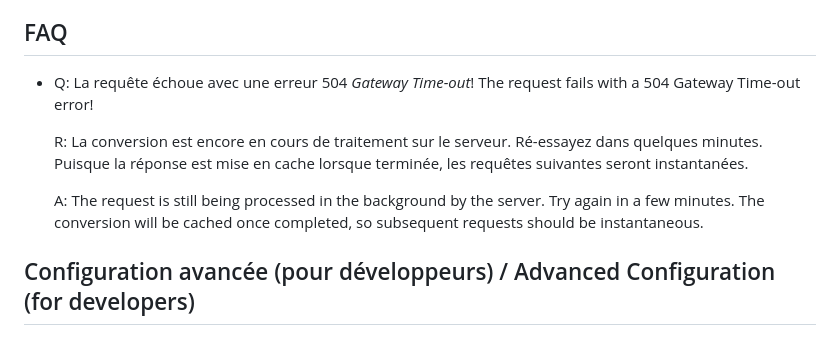
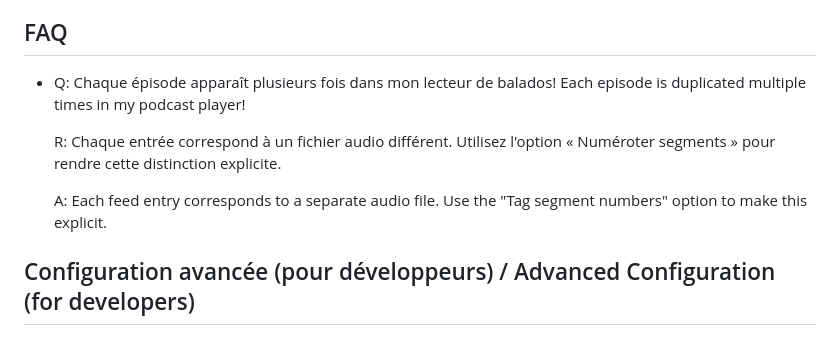
Before and after one commit to keotl/ohdieux, a Markdown page: README.md, the part around the change. Drawn GitHub-style.

Commit message:
explain tag segment option #37

```diff
--- a/README.md
+++ b/README.md
@@ -18,15 +18,14 @@ be consumed in any third-party app, such as Apple Podcasts.
    Copy the generated RSS link into your podcasts application.
 
 ## FAQ
-- Q: La requête échoue avec une erreur 504 _Gateway Time-out_! The request fails with a 504 Gateway Time-out error!
+- Q: Chaque épisode apparaît plusieurs fois dans mon lecteur de balados!
+  Each episode is duplicated multiple times in my podcast player!
 
-  R: La conversion est encore en cours de traitement sur le
-  serveur. Ré-essayez dans quelques minutes. Puisque la réponse est mise
-  en cache lorsque terminée, les requêtes suivantes seront instantanées.
+  R: Chaque entrée correspond à un fichier audio différent. Utilisez
+  l'option « Numéroter segments » pour rendre cette distinction explicite.
 
-  A: The request is still being processed in the background by the
-  server. Try again in a few minutes. The conversion will be cached once
-  completed, so subsequent requests should be instantaneous.
+  A: Each feed entry corresponds to a separate audio file. Use the
+  "Tag segment numbers" option to make this explicit.
 
 
 ## Configuration avancée (pour développeurs) / Advanced Configuration (for developers)
```
